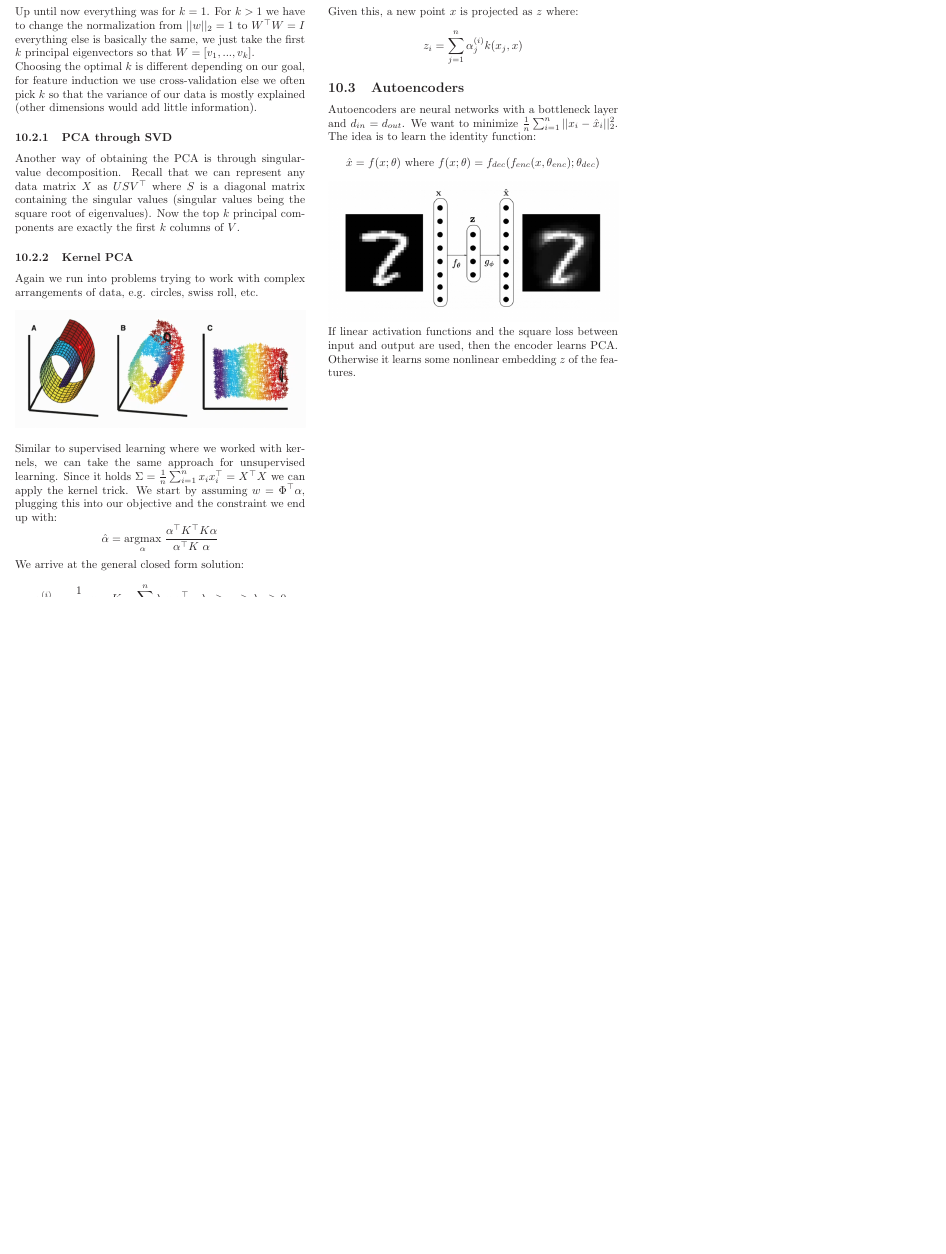
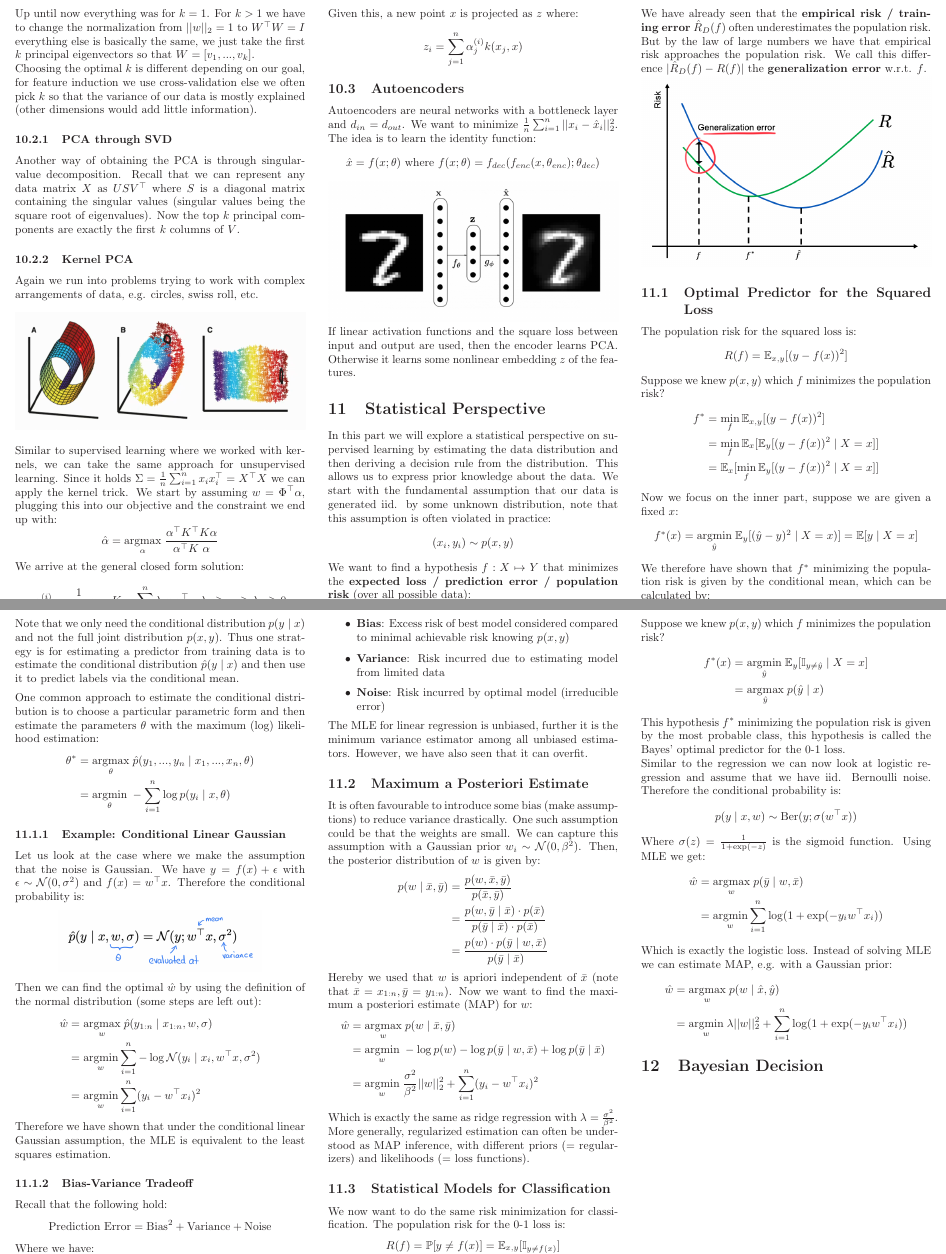
Before and after one commit to dcamenisch/vc-summary, a LaTeX document (main.tex, which reads chapters/bayesian-decision.tex, chapters/statistical-perspective.tex): part of page 7 of 7 before the commit and two parts of pages 7 and 8 of 8 after it, the two joined at a grey line, cut so that both start at the same text, the shorter picture padded with empty space. Compiled offline with pdfLaTeX.

Commit message:
added Statistical Perspective

```diff
--- /dev/null
+++ b/chapters/bayesian-decision.tex
@@ -0,0 +1 @@
+\section{Bayesian Decision}
--- /dev/null
+++ b/chapters/statistical-perspective.tex
@@ -0,0 +1,113 @@
+\section{Statistical Perspective}
+
+In this part we will explore a statistical perspective on supervised learning by estimating the data distribution and then deriving a decision rule from the distribution. This allows us to express prior knowledge about the data. We start with the fundamental assumption that our data is generated iid. by some unknown distribution, note that this assumption is often violated in practice:
+$$(x_i, y_i) \sim p(x, y)$$
+
+We want to find a hypothesis $f: X \mapsto Y$ that minimizes the \textbf{expected loss / prediction error / population risk} (over all possible data):
+$$R(f) = \int p(x,y) \ell(y, f(x)) dxdy = \E_{x,y}[\ell(y, f(x))]$$
+
+We have already seen that the \textbf{empirical risk / training error} $\hat{R}_D(f)$ often underestimates the population risk. But by the law of large numbers we have that empirical risk approaches the population risk. We call this difference $|\hat{R}_D(f) - R(f)|$ the \textbf{generalization error} w.r.t. $f$.
+
+\includegraphics[width=\columnwidth]{risk.png}
+
+\subsection{Optimal Predictor for the Squared Loss}
+
+The population risk for the squared loss is:
+$$R(f) = \E_{x,y}[(y - f(x))^2]$$
+
+Suppose we knew $p(x,y)$ which $f$ minimizes the population risk?
+\begin{align*}
+	f^* &= \min_f \E_{x,y}[(y - f(x))^2] \\
+	&= \min_f \E_x[\E_y[(y - f(x))^2 \; | \; X=x]] \\
+	&= \E_x[ \min_f \E_y[(y - f(x))^2 \; | \; X=x]]
+\end{align*}
+
+Now we focus on the inner part, suppose we are given a fixed $x$:
+$$f^*(x) = \argmin{\hat{y}} \; \E_y[(\hat{y} - y)^2 \; | \; X = x)] = \E[y \; | \; X = x]$$
+
+We therefore have shown that $f^*$ minimizing the population risk is given by the conditional mean, which can be calculated by:
+$$f^*(x) = \E[y \; | \; X = x] = \int y \cdot p(y \; | \; x) dy$$
+
+Note that we only need the conditional distribution $p(y \; | \; x)$ and not the full joint distribution $p(x, y)$. Thus one strategy is for estimating a predictor from training data is to estimate the conditional distribution $\hat{p}(y \; | \; x)$ and then use it to predict labels via the conditional mean. \medskip
+
+One common approach to estimate the conditional distribution is to choose a particular parametric form and then estimate the parameters $\theta$ with the maximum (log) likelihood estimation:
+\begin{align*}
+	\theta^* &= \argmax{\theta} \; \hat{p}(y_1, ..., y_n \; | \; x_1, ..., x_n, \theta) \\
+	&= \argmin{\theta} \; - \sum_{i=1}^n \log p(y_i \; | \; x, \theta)
+\end{align*}
+
+\subsubsection{Example: Conditional Linear Gaussian}
+
+Let us look at the case where we make the assumption that the noise is Gaussian. We have $y = f(x) + \epsilon$ with $\epsilon \sim \mathcal{N}(0, \sigma^2)$ and $f(x) = w^\top x$. Therefore the conditional probability is:
+\begin{center}
+	\includegraphics[width=0.7\columnwidth]{gaussian-conditional-prob.jpeg}
+\end{center}
+
+Then we can find the optimal $\hat w$ by using the definition of the normal distribution (some steps are left out):
+\begin{align*}
+	\hat w &= \argmax{w} \; \hat p(y_{1:n} \; | \; x_{1:n}, w, \sigma) \\
+	&= \argmin{w} \sum_{i=1}^n - \log \mathcal{N}(y_i \; | \; x_i, w^\top x, \sigma^2) \\
+	&= \argmin{w} \sum_{i=1}^n (y_i - w^\top x_i)^2
+\end{align*}
+
+Therefore we have shown that under the conditional linear Gaussian assumption, the MLE is equivalent to the least squares estimation.
+
+\subsubsection{Bias-Variance Tradeoff}
+
+Recall that the following hold:
+$$\text{Prediction Error} = \text{Bias}^2 + \text{Variance} + \text{Noise}$$
+
+Where we have:
+\begin{itemize}
+	\item \textbf{Bias}: Excess risk of best model considered compared to minimal achievable risk knowing $p(x,y)$
+	\item \textbf{Variance}: Risk incurred due to estimating model from limited data
+	\item \textbf{Noise}: Risk incurred by optimal model (irreducible error)
+\end{itemize}
+
+The MLE for linear regression is unbiased, further it is the minimum variance estimator among all unbiased estimators. However, we have also seen that it can overfit.
+
+\subsection{Maximum a Posteriori Estimate}
+
+It is often favourable to introduce some bias (make assumptions) to reduce variance drastically. One such assumption could be that the weights are small. We can capture this assumption with a Gaussian prior $w_i \sim \mathcal{N}(0, \beta^2)$. Then, the posterior distribution of $w$ is given by:
+\begin{align*}
+	p(w \; | \; \bar x, \bar y) &= \frac{p(w, \bar x, \bar y)}{p(\bar x, \bar y)} \\
+	&= \frac{p(w, \bar y \; | \; \bar x) \cdot p(\bar x)}{p(\bar y \; | \; \bar x) \cdot p(\bar x)} \\
+	&= \frac{p(w) \cdot p(\bar y \; | \; w, \bar x)}{p(\bar y \; | \; \bar x)}
+\end{align*}
+
+Hereby we used that $w$ is apriori independent of $\bar x$ (note that $\bar x = x_{1:n}, \bar y = y_{1:n}$). Now we want to find the maximum a posteriori estimate (MAP) for $w$:
+\begin{align*}
+	\hat w &= \argmax{w} \; p(w \; | \; \bar x, \bar y) \\
+	&= \argmin{w} \; - \log p(w) - \log p(\bar y \; | \; w, \bar x) + \log p(\bar y \; | \; \bar x) \\
+	&= \argmin{w} \; \frac{\sigma^2}{\beta^2} ||w||_2^2 + \sum_{i=1}^n(y_i - w^\top x_i)^2
+\end{align*}
+
+Which is exactly the same as ridge regression with $\lambda = \frac{\sigma^2}{\beta^2}$. More generally, regularized estimation can often be understood as MAP inference, with different priors (= regularizers) and likelihoods (= loss functions).
+
+\subsection{Statistical Models for Classification}
+
+We now want to do the same risk minimization for classification. The population risk for the 0-1 loss is:
+$$R(f) = \mathbb P[y \neq f(x)] = \E_{x,y}[\mathbb I_{y \neq f(x)}]$$
+
+Suppose we knew $p(x,y)$ which $f$ minimizes the population risk?
+\begin{align*}
+	f^*(x) &= \argmin{\hat y} \; \E_y [\mathbb I_{y \neq \hat y} \; | \; X = x] \\
+	&= \argmax{\hat y} \; p(\hat y \; | \; x)
+\end{align*}
+
+This hypothesis $f^*$ minimizing the population risk is given by the most probable class, this hypothesis is called the Bayes' optimal predictor for the 0-1 loss.
+
+Similar to the regression we can now look at logistic regression and assume that we have iid. Bernoulli noise. Therefore the conditional probability is:
+$$p(y \; | \; x,w) \sim \text{Ber}(y; \sigma(w^\top x))$$
+
+Where $\sigma(z) = \frac{1}{1 + \exp(-z)}$ is the sigmoid function. Using MLE we get:
+\begin{align*}
+	\hat w &= \argmax{w} \; p(\bar y \; | \; w, \bar x) \\
+	&= \argmin{w} \sum_{i = 1}^n \log (1 + \exp(-y_i w^\top x_i))
+\end{align*}
+
+Which is exactly the logistic loss. Instead of solving MLE we can estimate MAP, e.g. with a Gaussian prior:
+\begin{align*}
+	\hat w &= \argmax{w} \; p(w \; | \; \hat x, \hat y) \\
+	&= \argmin{w} \; \lambda ||w||_2^2 + \sum_{i = 1}^n \log (1 + \exp(-y_i w^\top x_i))
+\end{align*}
--- a/main.tex
+++ b/main.tex
@@ -20,9 +20,13 @@
 \raggedcolumns
 
 % _____ CUSTOM COMMANDS __________________________________________
+\newcommand{\E}[0]{\mathbb{E}}
 \newcommand{\R}[0]{\mathbb{R}}
 
 \newcommand{\sgn}[0]{\text{sgn}}
+
+\newcommand{\argmin}[1]{\underset{#1}{\text{argmin}}}
+\newcommand{\argmax}[1]{\underset{#1}{\text{argmax}}}
 
 \begin{document}
 \begin{multicols*}{3}
```
Also changed, not shown: chapters/classification.tex (renamed from classification.tex, +2 -2 lines), chapters/model-error.tex (renamed from model-error.tex, +3 -3 lines), chapters/regression.tex (renamed from regression.tex, +2 -2 lines), chapters/unsupervised-learning.tex (renamed from unsupervised-learning.tex, +5 -5 lines), assets/bayesian-decision.tex (added), assets/gaussian-conditional-prob.jpeg (added), assets/risk.png (added), chapters/hypothesis-testing.tex (renamed from hypothesis-testing.tex), chapters/introduction.tex (renamed from introduction.tex), chapters/kernels.tex (renamed from kernels.tex), chapters/neural-networks.tex (renamed from neural-networks.tex), chapters/optimization.tex (renamed from optimization.tex), chapters/other-nonlinear-methods.tex (renamed from other-nonlinear-methods.tex), main.pdf, 1 more files.
